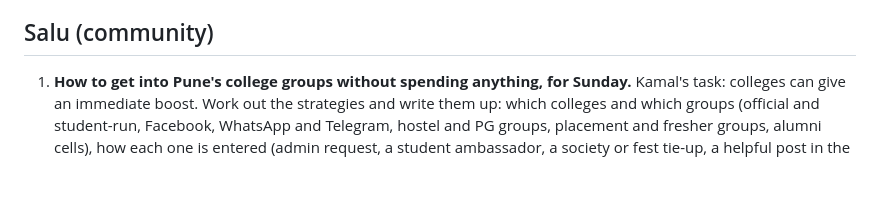
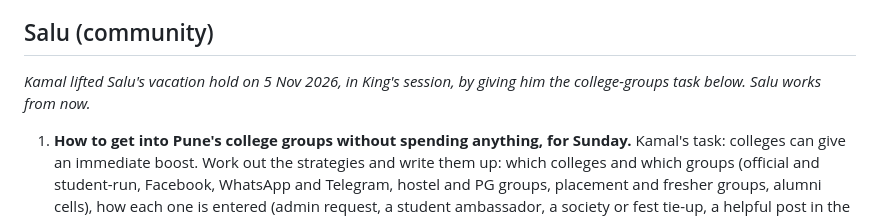
Before and after one commit to kamalmotiani1989-cmd/NavigateMe, a Markdown page: flatmates/team/priorities.md, the part around the change. Rendered like a GitHub page; blank space fills up the shorter version.

Commit message:
Priorities: Kamal lifted Salu's hold with the college-groups task
Co-Authored-By: Claude Fable 5.1 <noreply@anthropic.com>
Claude-Session: https://claude.ai/code/session_018BSL965mvsh6QpNEFZxzCB

```diff
--- a/flatmates/team/priorities.md
+++ b/flatmates/team/priorities.md
@@ -38,6 +38,8 @@ pushed, so the discussion is about choices, not reading.
 3. The Tuesday content pack stays, within the README facts and the "launching soon" wording.
 
 ## Salu (community)
+_Kamal lifted Salu's vacation hold on 5 Nov 2026, in King's session, by giving him the college-groups task below. Salu
+works from now._
 1. **How to get into Pune's college groups without spending anything, for Sunday.** Kamal's task: colleges can give
    an immediate boost. Work out the strategies and write them up: which colleges and which groups (official and
    student-run, Facebook, WhatsApp and Telegram, hostel and PG groups, placement and fresher groups, alumni cells),
```
